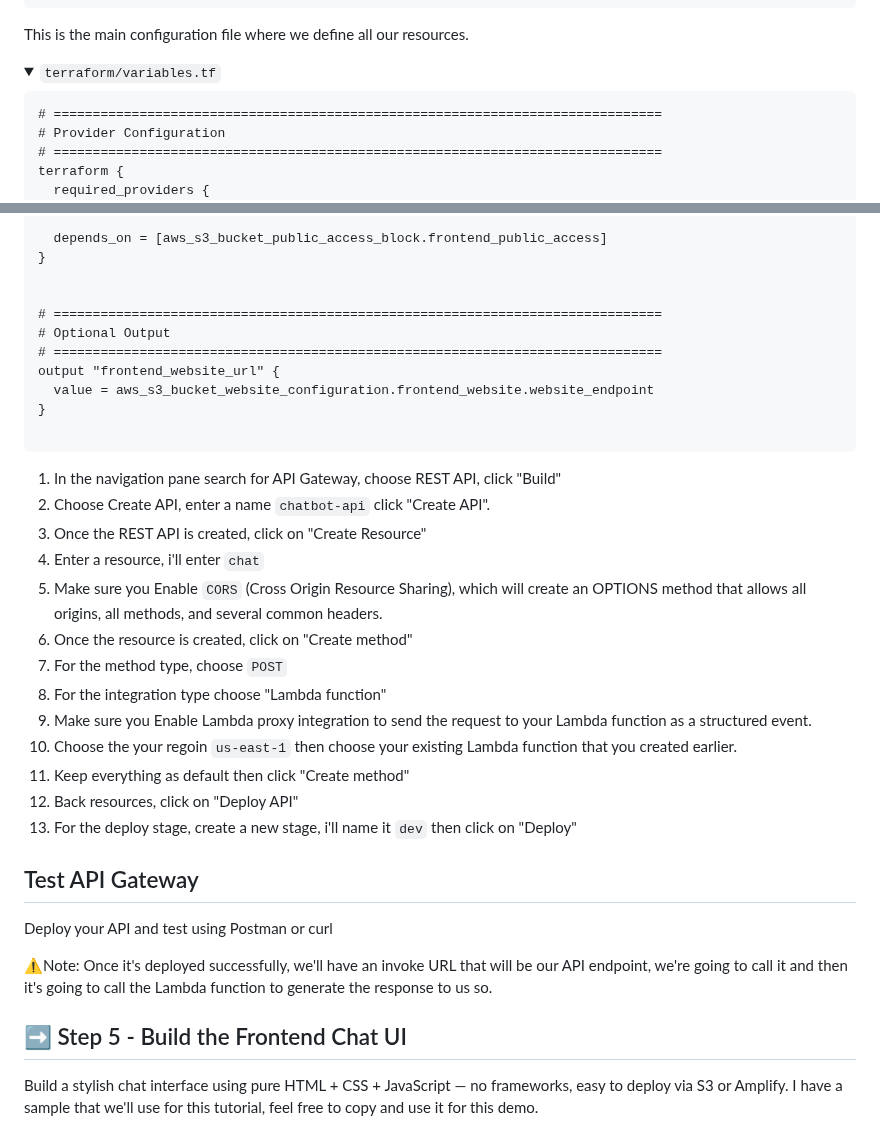
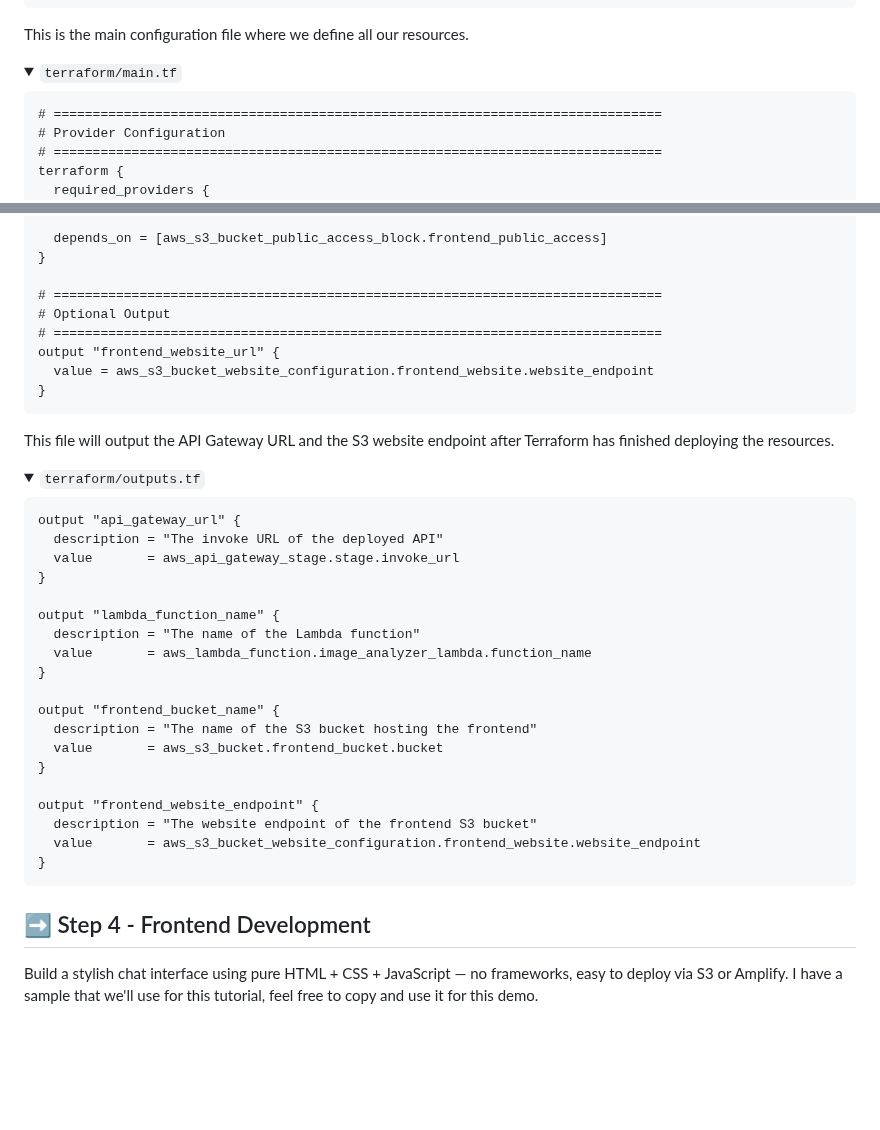
Before and after one commit to julien-muke/ai-image-recognition-terraform, a Markdown page: README.md, 2 parts joined by grey strips. Rendered like a GitHub page; folded sections open; blank space fills up the shorter version.

Commit message:
🚀 Update README.md

````diff
--- a/README.md
+++ b/README.md
@@ -205,7 +205,7 @@ variable "project_name" {
 This is the main configuration file where we define all our resources.
 
 <details>
-<summary><code>terraform/variables.tf</code></summary>
+<summary><code>terraform/main.tf</code></summary>
 
 ```tf
 # ==============================================================================
@@ -476,38 +476,45 @@ resource "aws_s3_bucket_policy" "frontend_policy" {
   depends_on = [aws_s3_bucket_public_access_block.frontend_public_access]
 }
 
-
 # ==============================================================================
 # Optional Output
 # ==============================================================================
 output "frontend_website_url" {
   value = aws_s3_bucket_website_configuration.frontend_website.website_endpoint
 }
-
 ```
 </details>
 
-1. In the navigation pane search for API Gateway, choose REST API, click "Build"
-2. Choose Create API, enter a name `chatbot-api` click "Create API".
-3. Once the REST API is created, click on "Create Resource"
-4. Enter a resource, i'll enter `chat`
-5. Make sure you Enable `CORS` (Cross Origin Resource Sharing), which will create an OPTIONS method that allows all origins, all methods, and several common headers.
-6. Once the resource is created, click on "Create method"
-7. For the method type, choose `POST`
-8. For the integration type choose "Lambda function"
-9. Make sure you Enable Lambda proxy integration to send the request to your Lambda function as a structured event.
-10. Choose the your regoin `us-east-1` then choose your existing Lambda function that you created earlier.
-11. Keep everything as default then click "Create method"
-12. Back resources, click on "Deploy API"
-13. For the deploy stage, create a new stage, i'll name it `dev` then click on "Deploy"
+This file will output the API Gateway URL and the S3 website endpoint after Terraform has finished deploying the resources.
 
-## Test API Gateway
+<details>
+<summary><code>terraform/outputs.tf</code></summary>
 
-Deploy your API and test using Postman or curl<br>
+```tf
+output "api_gateway_url" {
+  description = "The invoke URL of the deployed API"
+  value       = aws_api_gateway_stage.stage.invoke_url
+}
 
-⚠️Note: Once it's deployed successfully, we'll have an invoke URL that will be our API endpoint, we're going to call it and then it's going to call the Lambda function to generate the response to us so.
+output "lambda_function_name" {
+  description = "The name of the Lambda function"
+  value       = aws_lambda_function.image_analyzer_lambda.function_name
+}
 
-## ➡️ Step 5 - Build the Frontend Chat UI
+output "frontend_bucket_name" {
+  description = "The name of the S3 bucket hosting the frontend"
+  value       = aws_s3_bucket.frontend_bucket.bucket
+}
+
+output "frontend_website_endpoint" {
+  description = "The website endpoint of the frontend S3 bucket"
+  value       = aws_s3_bucket_website_configuration.frontend_website.website_endpoint
+}
+```
+</details>
+
+
+## ➡️ Step 4 - Frontend Development
 
 Build a stylish chat interface using pure HTML + CSS + JavaScript — no frameworks, easy to deploy via S3 or Amplify.
 I have a sample that we'll use for this tutorial, feel free to copy and use it for this demo.
````
